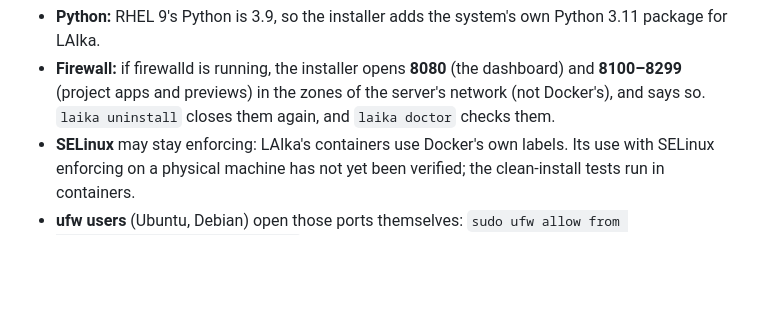
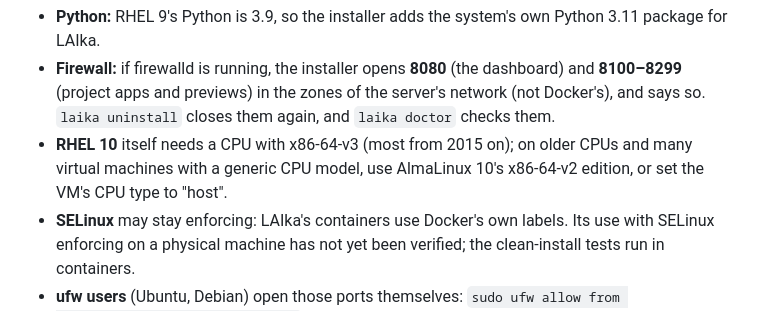
Before and after one commit to plombly/Sids-ai-control-center, a Markdown page: docs/install.md, the part around the change. Rendered like a GitHub page; blank space fills up the shorter version.

Commit message:
Docs: RHEL 10 needs x86-64-v3 (AlmaLinux has a v2 edition)
Co-Authored-By: Claude Opus 5.5 <noreply@anthropic.com>

```diff
--- a/docs/install.md
+++ b/docs/install.md
@@ -26,6 +26,9 @@ Other systems are refused unless you set `LAIKA_FORCE_OS=1`.
   dashboard) and **8100–8299** (project apps and previews) in the zones of the server's
   network (not Docker's), and says so. `laika uninstall` closes them again, and `laika doctor`
   checks them.
+- **RHEL 10** itself needs a CPU with x86-64-v3 (most from 2015 on); on
+  older CPUs and many virtual machines with a generic CPU model, use
+  AlmaLinux 10's x86-64-v2 edition, or set the VM's CPU type to "host".
 - **SELinux** may stay enforcing: LAIka's containers use Docker's own
   labels. Its use with SELinux enforcing on a physical machine has not yet
   been verified; the clean-install tests run in containers.
```
